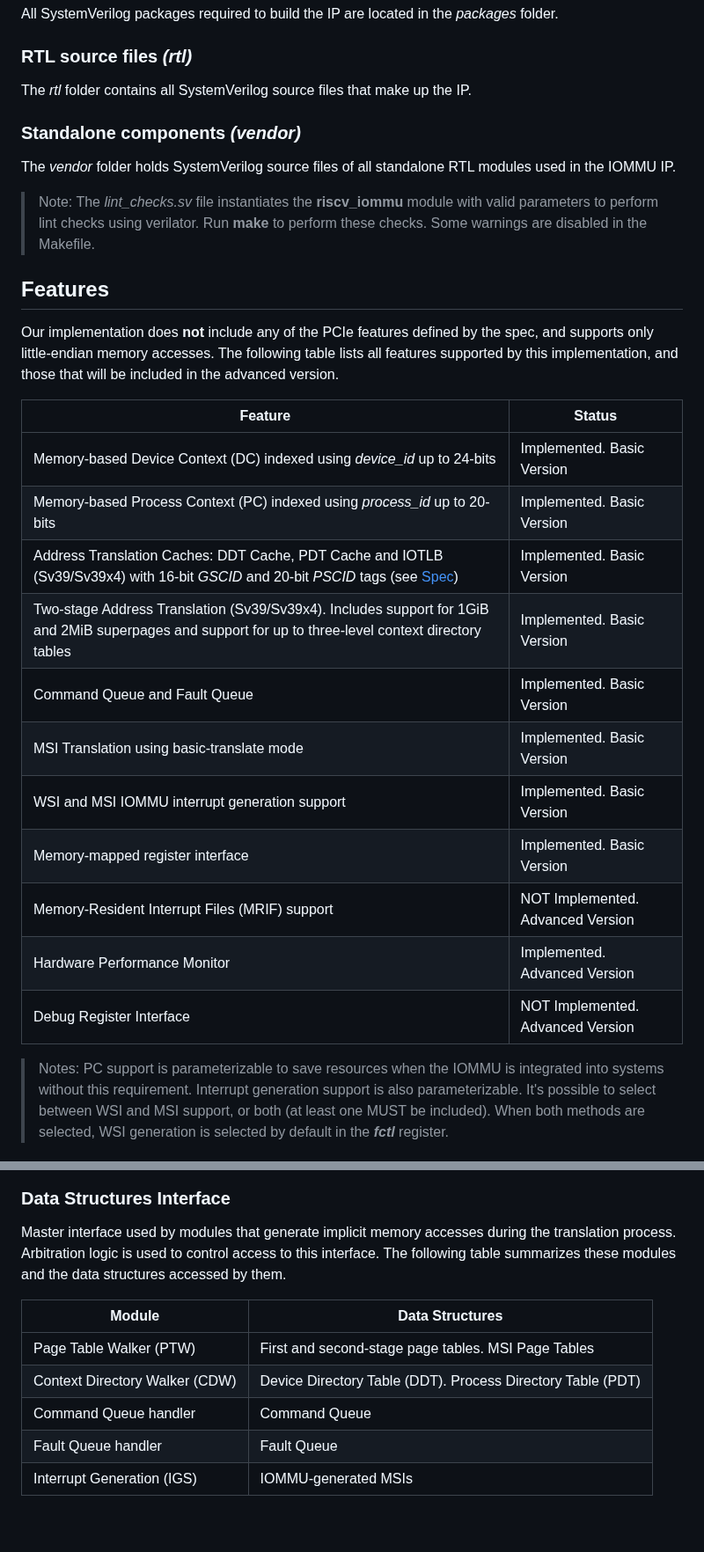
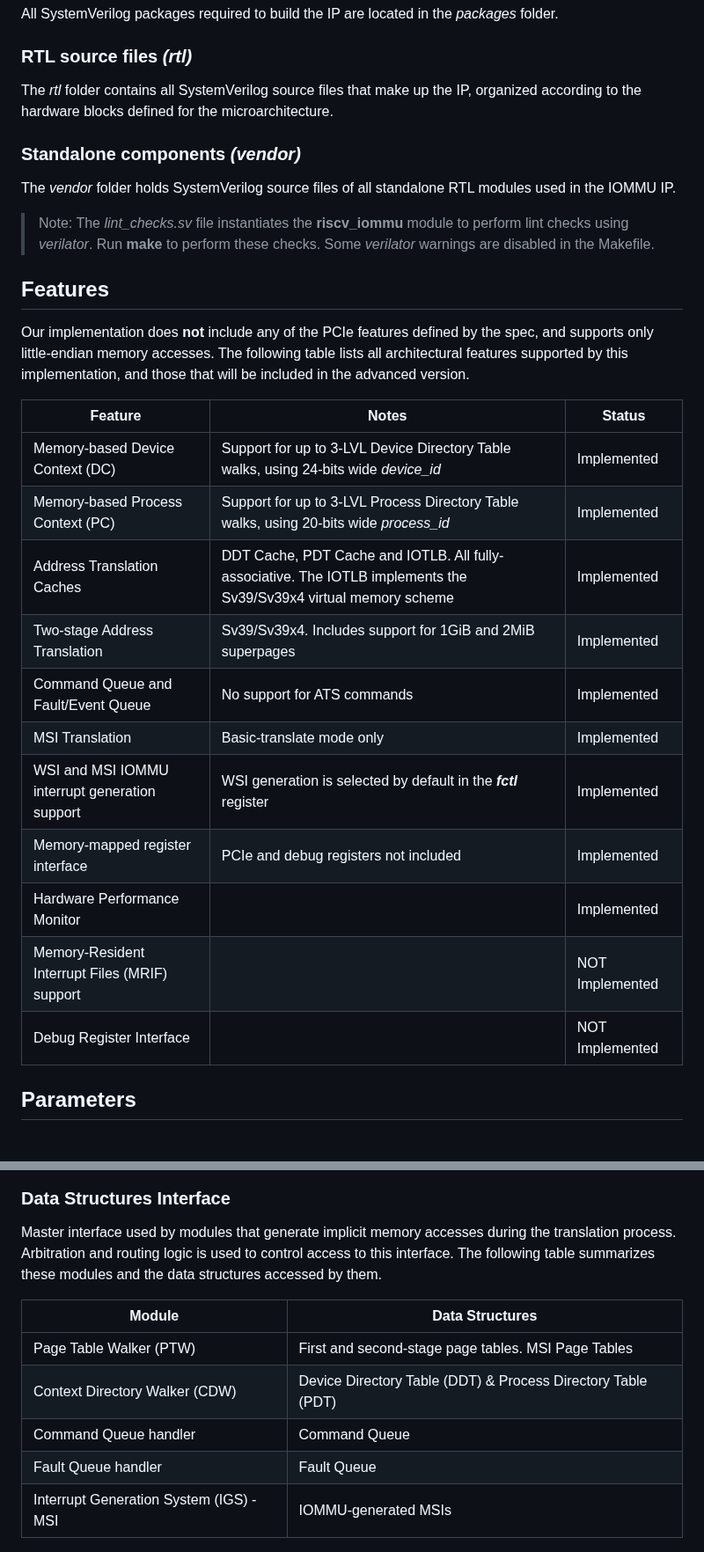
Before and after one commit to zero-day-labs/riscv-iommu, a Markdown page: README.md, 2 parts joined by grey strips. Shown at 88% size. Drawn GitHub-style; blank space fills up the shorter version.

```diff
--- a/README.md
+++ b/README.md
@@ -51,32 +58,32 @@ All SystemVerilog header files required to build the IP are located in the *incl
 All SystemVerilog packages required to build the IP are located in the *packages* folder.
 
 ### **RTL source files *(rtl)***
-The *rtl* folder contains all SystemVerilog source files that make up the IP.
+The *rtl* folder contains all SystemVerilog source files that make up the IP, organized according to the hardware blocks defined for the microarchitecture.
 
 ### **Standalone components *(vendor)***
 The *vendor* folder holds SystemVerilog source files of all standalone RTL modules used in the IOMMU IP.
 
-> Note: The *lint_checks.sv* file instantiates the **riscv_iommu** module with valid parameters to perform lint checks using verilator. Run **make** to perform these checks. Some warnings are disabled in the Makefile.
+> Note: The *lint_checks.sv* file instantiates the **riscv_iommu** module to perform lint checks using *verilator*. Run **make** to perform these checks. Some *verilator* warnings are disabled in the Makefile.
 
 
 ## **Features**
 
 Our implementation does **not** include any of the PCIe features defined by the spec, and supports only little-endian memory accesses.
-The following table lists all features supported by this implementation, and those that will be included in the advanced version.
+The following table lists all architectural features supported by this implementation, and those that will be included in the advanced version.
 
-| Feature  | Status |
-| ------------- | ------------- |
-| Memory-based Device Context (DC) indexed using *device_id* up to 24-bits | Implemented. Basic Version |
-| Memory-based Process Context (PC) indexed using *process_id* up to 20-bits | Implemented. Basic Version |
-| Address Translation Caches: DDT Cache, PDT Cache and IOTLB (Sv39/Sv39x4) with 16-bit *GSCID* and 20-bit *PSCID* tags (see [Spec](https://github.com/riscv-non-isa/riscv-iommu))  | Implemented. Basic Version |
-| Two-stage Address Translation (Sv39/Sv39x4). Includes support for 1GiB and 2MiB superpages and support for up to three-level context directory tables | Implemented. Basic Version |
-| Command Queue and Fault Queue | Implemented. Basic Version |
-| MSI Translation using basic-translate mode | Implemented. Basic Version |
-| WSI and MSI IOMMU interrupt generation support | Implemented. Basic Version |
-| Memory-mapped register interface | Implemented. Basic Version |
-| Memory-Resident Interrupt Files (MRIF) support | NOT Implemented. Advanced Version |
-| Hardware Performance Monitor | Implemented. Advanced Version |
-| Debug Register Interface | NOT Implemented. Advanced Version |
+| Feature | Notes | Status |
+| ------------- | ------------- | ------------- |
+| Memory-based Device Context (DC) | Support for up to 3-LVL Device Directory Table walks, using 24-bits wide *device_id* | Implemented |
+| Memory-based Process Context (PC) | Support for up to 3-LVL Process Directory Table walks, using 20-bits wide *process_id* | Implemented |
+| Address Translation Caches | DDT Cache, PDT Cache and IOTLB. All fully-associative. The IOTLB implements the Sv39/Sv39x4 virtual memory scheme | Implemented|
+| Two-stage Address Translation | Sv39/Sv39x4. Includes support for 1GiB and 2MiB superpages | Implemented |
+| Command Queue and Fault/Event Queue | No support for ATS commands | Implemented |
+| MSI Translation | Basic-translate mode only | Implemented |
+| WSI and MSI IOMMU interrupt generation support | WSI generation is selected by default in the ***fctl*** register | Implemented |
+| Memory-mapped register interface | PCIe and debug registers not included | Implemented |
+| Hardware Performance Monitor | | Implemented |
+| Memory-Resident Interrupt Files (MRIF) support | | NOT Implemented |
+| Debug Register Interface | | NOT Implemented |
 
-> Notes: PC support is parameterizable to save resources when the IOMMU is integrated into systems without this requirement. Interrupt generation support is also parameterizable. It's possible to select between WSI and MSI support, or both (at least one MUST be included). When both methods are selected, WSI generation is selected by default in the ***fctl*** register.
+## **Parameters**
 
@@ -93,15 +113,15 @@ Slave interface used by RISC-V harts to program and monitor the memory-mapped re
 
 ### **Data Structures Interface**
 
-Master interface used by modules that generate implicit memory accesses during the translation process. Arbitration logic is used to control access to this interface. The following table summarizes these modules and the data structures accessed by them.
+Master interface used by modules that generate implicit memory accesses during the translation process. Arbitration and routing logic is used to control access to this interface. The following table summarizes these modules and the data structures accessed by them.
 
 | Module  | Data Structures |
 | ------------- | ------------- |
 | Page Table Walker (PTW) | First and second-stage page tables. MSI Page Tables |
-| Context Directory Walker (CDW) | Device Directory Table (DDT). Process Directory Table (PDT) |
+| Context Directory Walker (CDW) | Device Directory Table (DDT) & Process Directory Table (PDT) |
 | Command Queue handler | Command Queue |
 | Fault Queue handler | Fault Queue |
-| Interrupt Generation (IGS) | IOMMU-generated MSIs |
+| Interrupt Generation System (IGS) - MSI | IOMMU-generated MSIs |
 
 ![My Image](doc/ext_interfaces/mem_if.png)
 
```
Also changed, not shown: other parts of README.md (+49 -17 lines), doc/soc.png.
